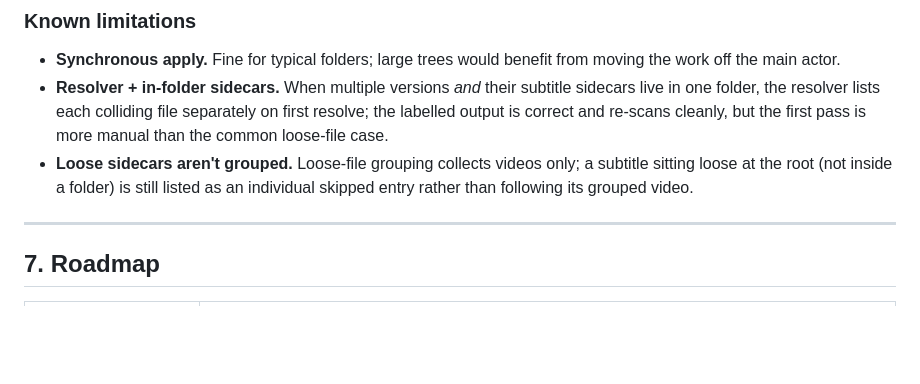
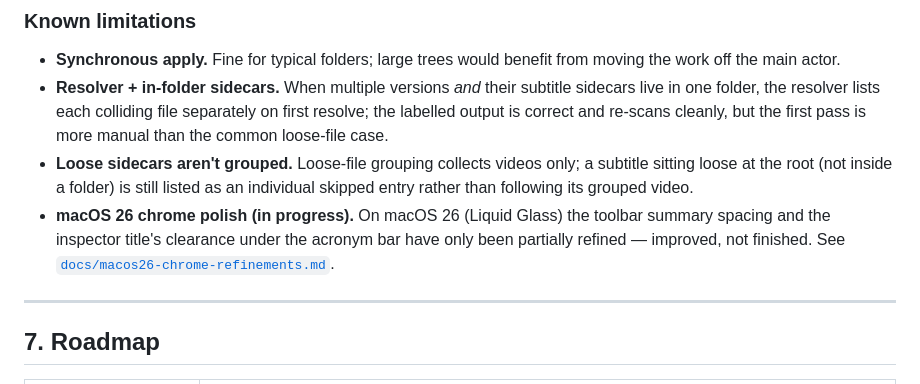
Before and after one commit to deejaymorgan/media-renamer, a Markdown page: SPEC.md, the part around the change. GitHub-like rendering; blank space fills up the shorter version.

```diff
--- a/SPEC.md
+++ b/SPEC.md
@@ -225,6 +225,10 @@ is a no-op rather than a re-flagged conflict.
 - **Loose sidecars aren't grouped.** Loose-file grouping collects videos only; a
   subtitle sitting loose at the root (not inside a folder) is still listed as an
   individual skipped entry rather than following its grouped video.
+- **macOS 26 chrome polish (in progress).** On macOS 26 (Liquid Glass) the
+  toolbar summary spacing and the inspector title's clearance under the acronym
+  bar have only been partially refined — improved, not finished. See
+  [`docs/macos26-chrome-refinements.md`](docs/macos26-chrome-refinements.md).
 
 ---
 
```
Also changed, not shown: docs/macos26-chrome-refinements.md (added, +77 -0 lines).
